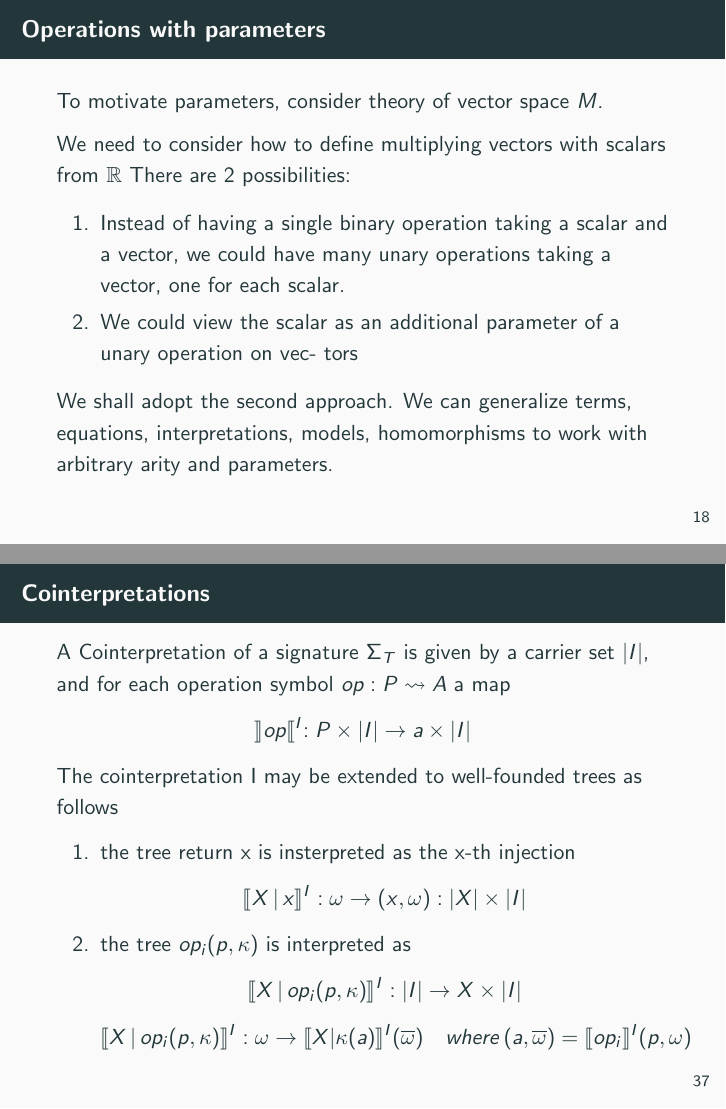
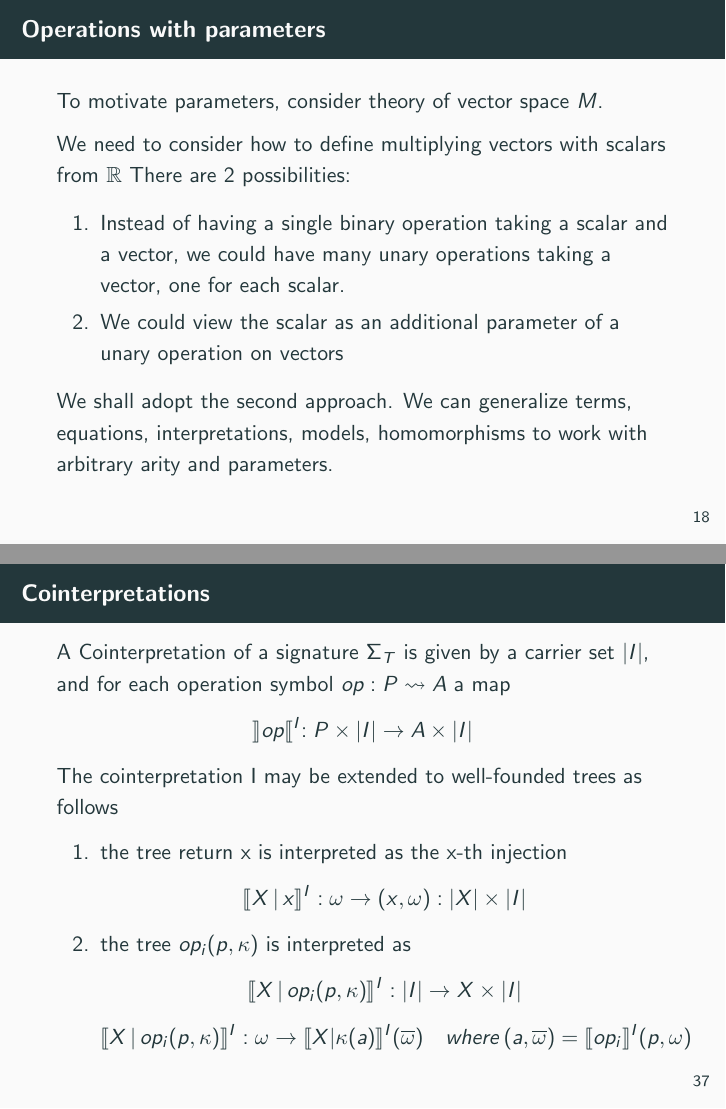
Before and after one commit to Sileanth/grzybiarskie_efekty, LaTeX slides (presentation/pres.tex): pages 20 and 42 of 49, joined at a grey line. Compiled offline with pdfLaTeX.

Commit message:
poprawki

```diff
--- a/presentation/pres.tex
+++ b/presentation/pres.tex
@@ -342,8 +342,7 @@ A compund term
        \begin{enumerate}
         \item Instead of having a single binary operation taking a scalar and a vector, we could
         have many unary operations taking a vector, one for each scalar.
-        \item We could view the scalar as an additional parameter of a unary operation on vec-
-        tors
+        \item We could view the scalar as an additional parameter of a unary operation on vectors
        \end{enumerate}
        We shall adopt the second approach. We can generalize terms, equations, interpretations,
        models, homomorphisms to work with arbitrary arity and parameters.
@@ -761,11 +760,11 @@ of S rather than a boolean value.
     A Cointerpretation of a signature $\Sigma_T$ is given by a carrier set $|I|$, and for each operation symbol
     $op : P \rightsquigarrow A$ a map
     \[
-      \rrbracket op \llbracket^I : P \times |I| \rightarrow a \times |I|
+      \rrbracket op \llbracket^I : P \times |I| \rightarrow A \times |I|
     \]
     The cointerpretation I may be extended to well-founded trees as follows
     \begin{enumerate}
-        \item the tree return x is insterpreted as the x-th injection
+        \item the tree return x is interpreted as the x-th injection
         \[
           \llbracket X \, | \, x \rrbracket^I : \omega \rightarrow (x, \omega) : |X| \times|I|
         \]
```
Also changed, not shown: presentation/pres.pdf, presentation/pres.tex (12 more changed lines).
